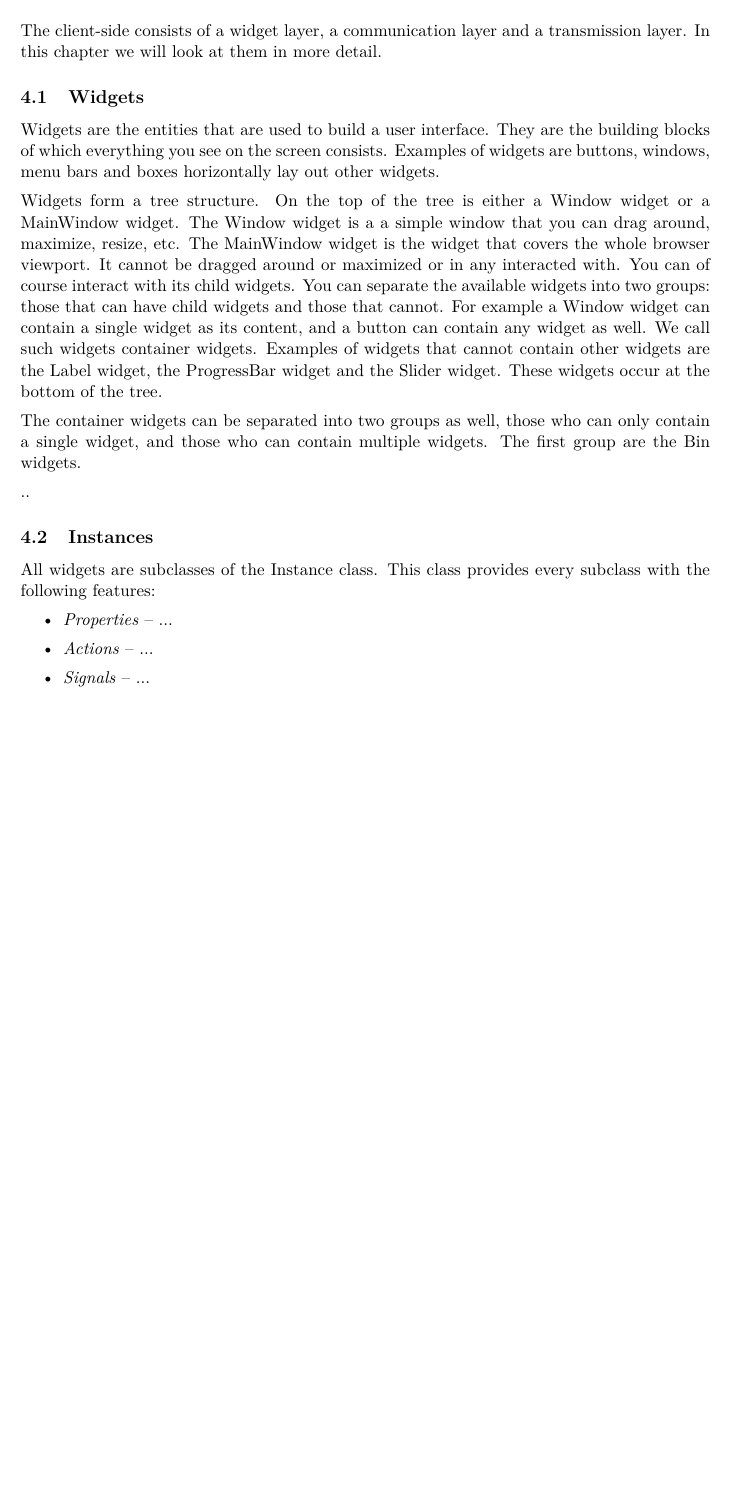
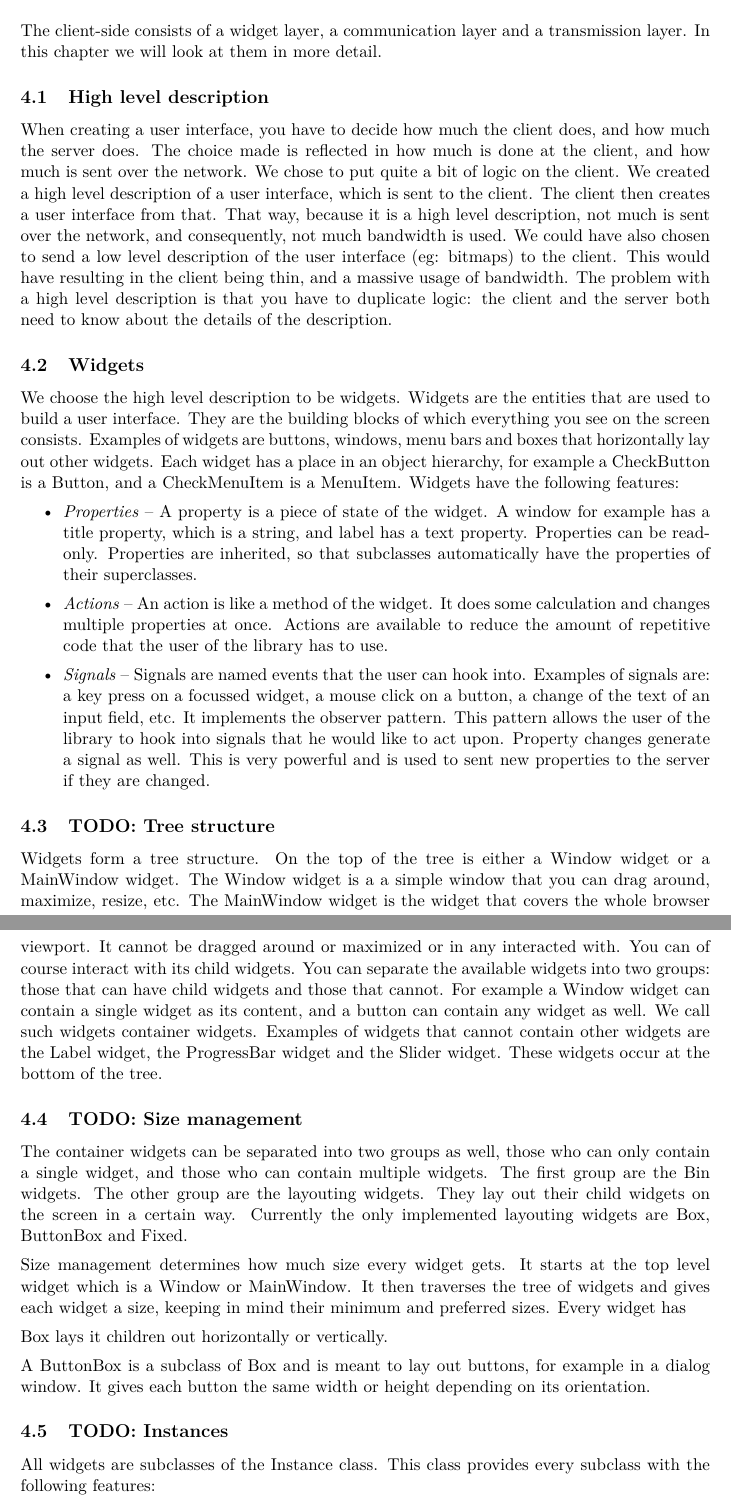
Before and after one commit to bertm/Modular-Haskell-GUI, a LaTeX document (Paper/paper.tex): part of page 7 of 13 before the commit and two parts of pages 8 and 9 of 15 after it, the two joined at a grey line, cut so that both start at the same text, the shorter picture padded with empty space. Compiled offline with pdfLaTeX.

Commit message:
Some small changes to the paper.

```diff
--- a/Paper/paper.tex
+++ b/Paper/paper.tex
@@ -212,11 +222,49 @@ More about this layer can be found in the client-side chapter.
 The client-side consists of a widget layer, a communication layer and a transmission layer.
 In this chapter we will look at them in more detail.
 
+\subsection{High level description}
+
+When creating a user interface, you have to decide how much the client does, and how much the server does.
+The choice made is reflected in how much is done at the client, and how much is sent over the network.
+We chose to put quite a bit of logic on the client.
+We created a high level description of a user interface, which is sent to the client.
+The client then creates a user interface from that.
+That way, because it is a high level description, not much is sent over the network, and consequently, not much bandwidth is used.
+We could have also chosen to send a low level description of the user interface (eg: bitmaps) to the client.
+This would have resulting in the client being thin, and a massive usage of bandwidth.
+The problem with a high level description is that you have to duplicate logic: the client and the server both need to know about the details of the description.
+
 \subsection{Widgets}
 
+We choose the high level description to be widgets.
 Widgets are the entities that are used to build a user interface.
 They are the building blocks of which everything you see on the screen consists.
-Examples of widgets are buttons, windows, menu bars and boxes horizontally lay out other widgets.
+Examples of widgets are buttons, windows, menu bars and boxes that horizontally lay out other widgets.
+Each widget has a place in an object hierarchy, for example a CheckButton is a Button, and a CheckMenuItem is a MenuItem.
+Widgets have the following features:
+
+\begin{itemize}
+\item \textit{Properties} -- A property is a piece of state of the widget.
+A window for example has a title property, which is a string, and label has a text property.
+Properties can be read-only.
+Properties are inherited, so that subclasses automatically have the properties of their superclasses.
+
+\item \textit{Actions} -- An action is like a method of the widget.
+It does some calculation and changes multiple properties at once.
+Actions are available to reduce the amount of repetitive code that the user of the library has to use.
+
+\item \textit{Signals} -- Signals are named events that the user can hook into.
+Examples of signals are: a key press on a focussed widget, a mouse click on a button, a change of the text of an input field, etc.
+It implements the observer pattern.
+This pattern allows the user of the library to hook into signals that he would like to act upon.
+Property changes generate a signal as well.
+This is very powerful and is used to sent new properties to the server if they are changed.
+\end{itemize}
+
+\subsection{TODO: Tree structure}
+
+% TODO: ...
+
 
 Widgets form a tree structure.
 On the top of the tree is either a Window widget or a MainWindow widget.
@@ -230,19 +278,44 @@ We call such widgets container widgets.
 Examples of widgets that cannot contain other widgets are the Label widget, the ProgressBar widget and the Slider widget.
 These widgets occur at the bottom of the tree.
 
+
+% TODO: ...
+
+
+\subsection{TODO: Size management}
+
+
+% TODO: ...
+
+
 The container widgets can be separated into two groups as well, those who can only contain a single widget, and those who can contain multiple widgets.
 The first group are the Bin widgets.
+The other group are the layouting widgets.
+They lay out their child widgets on the screen in a certain way.
+Currently the only implemented layouting widgets are Box, ButtonBox and Fixed.
 
-..
+Size management determines how much size every widget gets.
+It starts at the top level widget which is a Window or MainWindow.
+It then traverses the tree of widgets and gives each widget a size, keeping in mind their minimum and preferred sizes.
+Every widget has
 
-\subsection{Instances}
+Box lays it children out horizontally or vertically.
+
+
+A ButtonBox is a subclass of Box and is meant to lay out buttons, for example in a dialog window.
+It gives each button the same width or height depending on its orientation.
+
+
+
+% TODO: ...
+
+
+
+
+
+\subsection{TODO: Instances}
 
 All widgets are subclasses of the Instance class.
 This class provides every subclass with the following features:
 
-\begin{itemize}
-\item \textit{Properties} -- ...
-\item \textit{Actions} -- ...
-\item \textit{Signals} -- ...
-\end{itemize}
 
```
Also changed, not shown: Paper/paper.tex (51 more changed lines).
